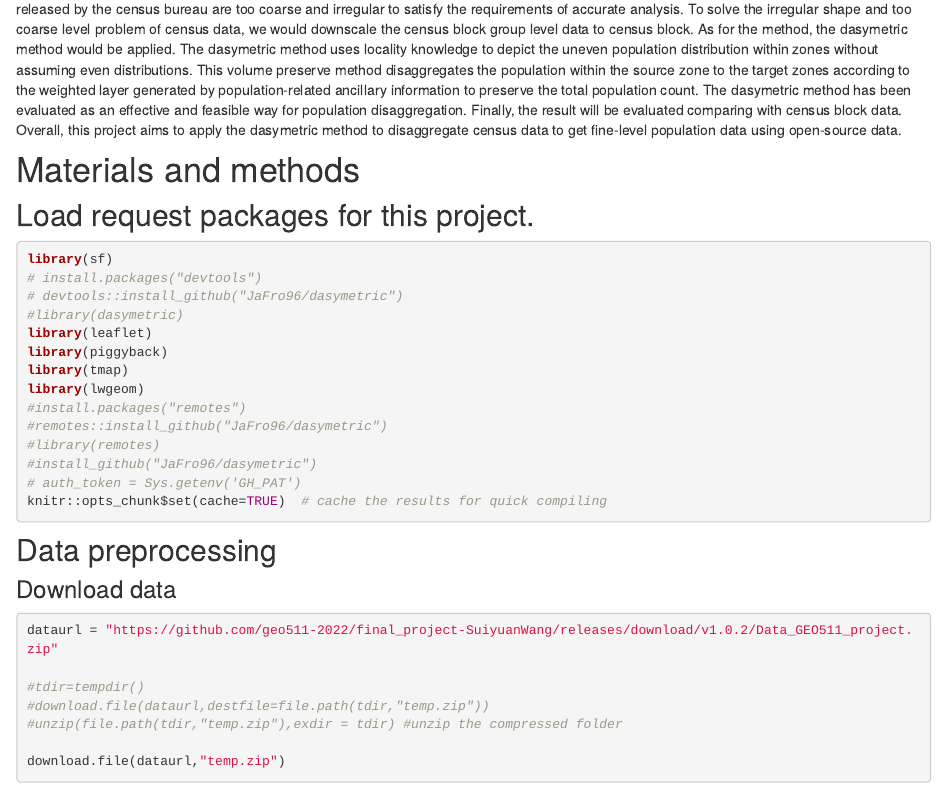
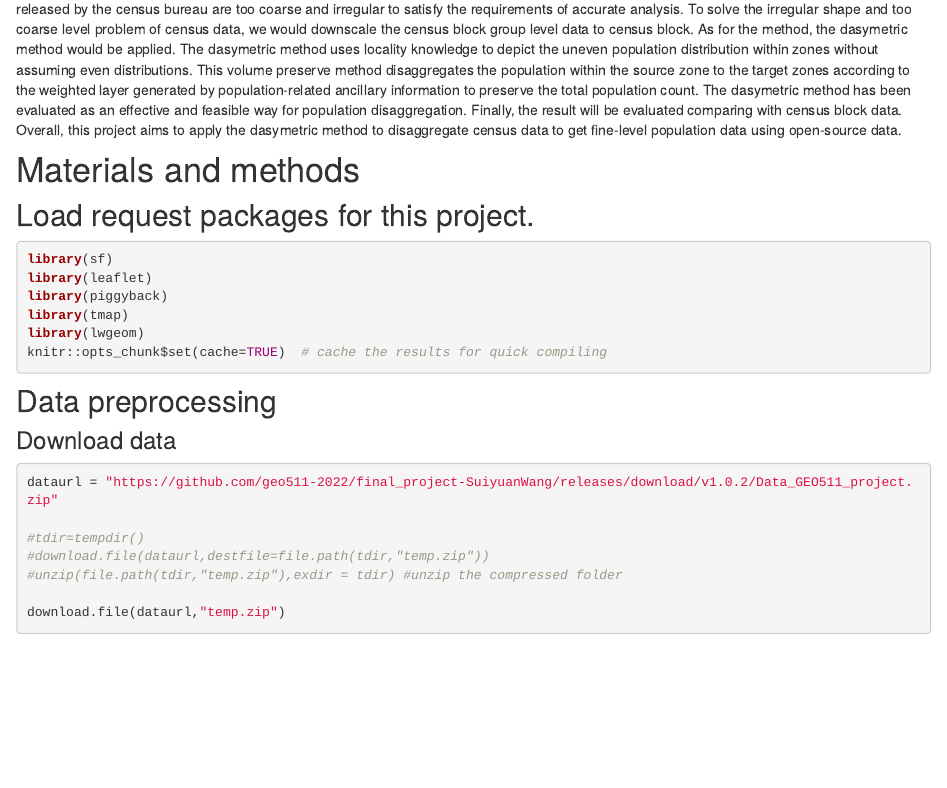
Before and after one commit to geo511-2022/final_project-SuiyuanWang, an R Markdown document (index.Rmd): the page in a window 1100 px wide, from 340 px down. Rendered offline with R 4.5, knitr and Pandoc, with nearby package versions; some code elsewhere in the file could not run offline.

Commit message:
Update index.Rmd

````diff
--- a/index.Rmd
+++ b/index.Rmd
@@ -13,18 +13,10 @@ Knowledge of the fine-level population distribution is vital for measuring the i
 ## Load request packages for this project.
 ```{r, message=F, warning=F}
 library(sf)
-# install.packages("devtools")
-# devtools::install_github("JaFro96/dasymetric")
-#library(dasymetric)
 library(leaflet)
 library(piggyback)
 library(tmap)
 library(lwgeom)
-#install.packages("remotes")
-#remotes::install_github("JaFro96/dasymetric")
-#library(remotes)
-#install_github("JaFro96/dasymetric")
-# auth_token = Sys.getenv('GH_PAT')
 knitr::opts_chunk$set(cache=TRUE)  # cache the results for quick compiling
 ```
 
````
Also changed, not shown: index.Rmd (1 more changed lines).
